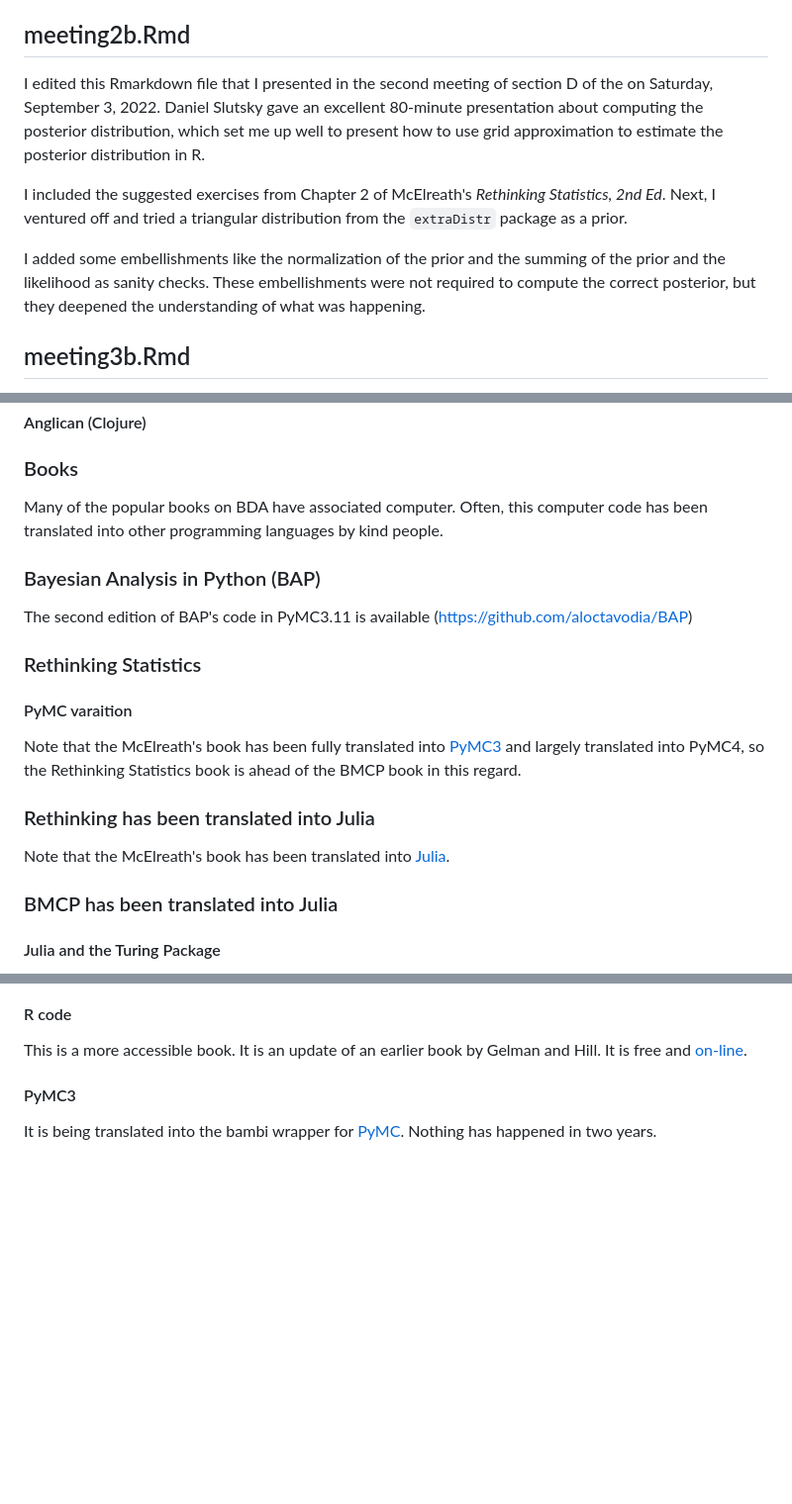
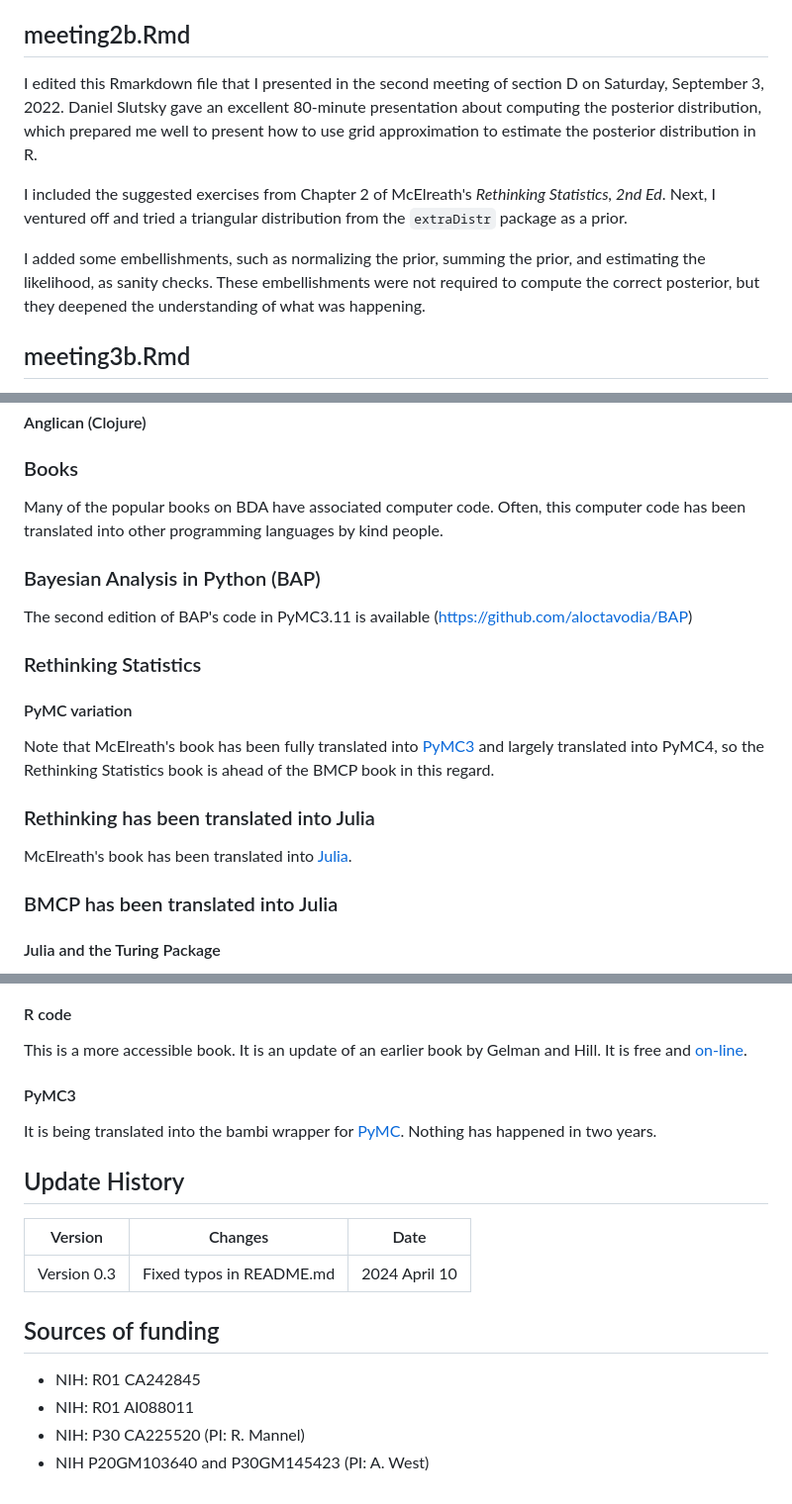
Before and after one commit to MooersLab/jointprob1D, a Markdown page: README.md, 3 parts joined by grey strips. Shown: that part at 99% size. Drawn GitHub-style; blank space fills up the shorter version.

```diff
--- a/README.md
+++ b/README.md
@@ -88,13 +89,13 @@ I covered chapter 1 of McElreath and chapter 1-4 of Grolemund and Wickham [*R fo
 
 ## meeting2b.Rmd
 
-I edited this Rmarkdown file that I presented in the second meeting of section D of the on Saturday, September 3, 2022.
-Daniel Slutsky gave an excellent 80-minute presentation about computing the posterior distribution, which set me up well to present how to use grid approximation to estimate the posterior distribution in R.
+I edited this Rmarkdown file that I presented in the second meeting of section D on Saturday, September 3, 2022.
+Daniel Slutsky gave an excellent 80-minute presentation about computing the posterior distribution, which prepared me well to present how to use grid approximation to estimate the posterior distribution in R.
 
 I included the suggested exercises from Chapter 2 of McElreath's *Rethinking Statistics, 2nd Ed*.
 Next, I ventured off and tried a triangular distribution from the `extraDistr` package as a prior.
 
-I added some embellishments like the normalization of the prior and the summing of the prior and the likelihood as sanity checks.
+I added some embellishments, such as normalizing the prior, summing the prior, and estimating the likelihood, as sanity checks.
 These embellishments were not required to compute the correct posterior, but they deepened the understanding of what was happening.
 
 ## meeting3b.Rmd
@@ -132,7 +133,7 @@ PyMC3 from the earlier PeerJ paper was translated to [PyMC4](https://www.pymc.io
 
 ### Books
 
-Many of the popular books on BDA have associated computer.
+Many of the popular books on BDA have associated computer code.
 Often, this computer code has been translated into other programming languages by kind people.
 
 ### Bayesian Analysis in Python (BAP)
@@ -142,11 +143,11 @@ The second edition of BAP's code in PyMC3.11 is available (https://github.com/al
 
 ### Rethinking Statistics
 
-#### PyMC varaition
-Note that the McElreath's book has been fully translated into [PyMC3](https://github.com/pymc-devs/pymc-resources/tree/main/Rethinking_2) and largely translated into PyMC4, so the Rethinking Statistics book is ahead of the BMCP book in this regard.
+#### PyMC variation
+Note that McElreath's book has been fully translated into [PyMC3](https://github.com/pymc-devs/pymc-resources/tree/main/Rethinking_2) and largely translated into PyMC4, so the Rethinking Statistics book is ahead of the BMCP book in this regard.
 
 ### Rethinking has been translated into Julia
-Note that the McElreath's book has been translated into [Julia](https://github.com/StatisticalRethinkingJulia).
+McElreath's book has been translated into [Julia](https://github.com/StatisticalRethinkingJulia).
 
 ### BMCP has been translated into Julia
 
@@ -175,3 +176,18 @@ This is a more accessible book. It is an update of an earlier book by Gelman and
 #### PyMC3
 
  It is being translated into the bambi wrapper for [PyMC](https://github.com/bambinos/educational-resources). Nothing has happened in two years.
+
+
+## Update History
+
+|Version      | Changes                                         | Date            |
+|:-----------:|:-----------------------------------------------:|:---------------:|
+| Version 0.3 |  Fixed typos in README.md                       | 2024 April 10    |
+
+
+## Sources of funding
+
+- NIH: R01 CA242845
+- NIH: R01 AI088011
+- NIH: P30 CA225520 (PI: R. Mannel)
+- NIH P20GM103640 and P30GM145423 (PI: A. West)
```
Also changed, not shown: other parts of README.md (+20 -19 lines).
